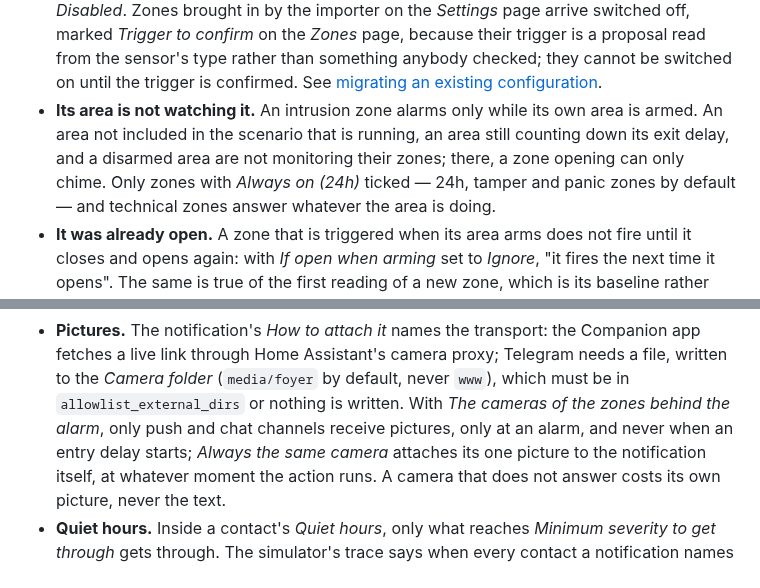
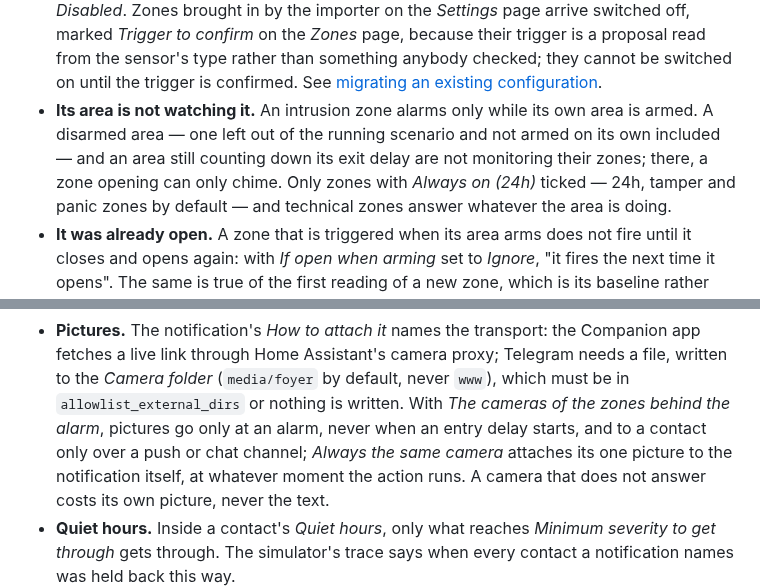
Before and after one commit to foyer-labs/Foyer-Home-Defender, a Markdown page: docs/troubleshooting.md, 2 parts joined by grey strips. GitHub-like rendering.

```diff
--- a/docs/troubleshooting.md
+++ b/docs/troubleshooting.md
@@ -50,9 +50,9 @@ If the trigger is right, work down this list.
   until the trigger is confirmed. See
   [migrating an existing configuration](migrating-from-alarmo.md).
 - **Its area is not watching it.** An intrusion zone alarms only while its own
-  area is armed. An area not included in the scenario that is running, an
-  area still counting down its exit delay, and a disarmed area are not
-  monitoring their zones; there, a zone opening can only chime. Only zones
+  area is armed. A disarmed area — one left out of the running scenario and
+  not armed on its own included — and an area still counting down its exit
+  delay are not monitoring their zones; there, a zone opening can only chime. Only zones
   with *Always on (24h)* ticked — 24h, tamper and panic zones by default — and
   technical zones answer whatever the area is doing.
 - **It was already open.** A zone that is triggered when its area arms does
@@ -364,9 +364,9 @@ the card keeps none beyond the command it was typed for.
   Companion app fetches a live link through Home Assistant's camera proxy;
   Telegram needs a file, written to the *Camera folder* (`media/foyer` by
   default, never `www`), which must be in `allowlist_external_dirs` or nothing
-  is written. With *The cameras of the zones behind the alarm*, only push
-  and chat channels receive pictures, only at an alarm, and never when an
-  entry delay starts; *Always the same camera* attaches its one picture to the
+  is written. With *The cameras of the zones behind the alarm*, pictures go
+  only at an alarm, never when an entry delay starts, and to a contact only
+  over a push or chat channel; *Always the same camera* attaches its one picture to the
   notification itself, at whatever moment the action runs. A camera that does not answer costs
   its own picture, never the text.
 - **Quiet hours.** Inside a contact's *Quiet hours*, only what reaches
```
Also changed, not shown: docs/troubleshooting.it.md (+7 -6 lines).
